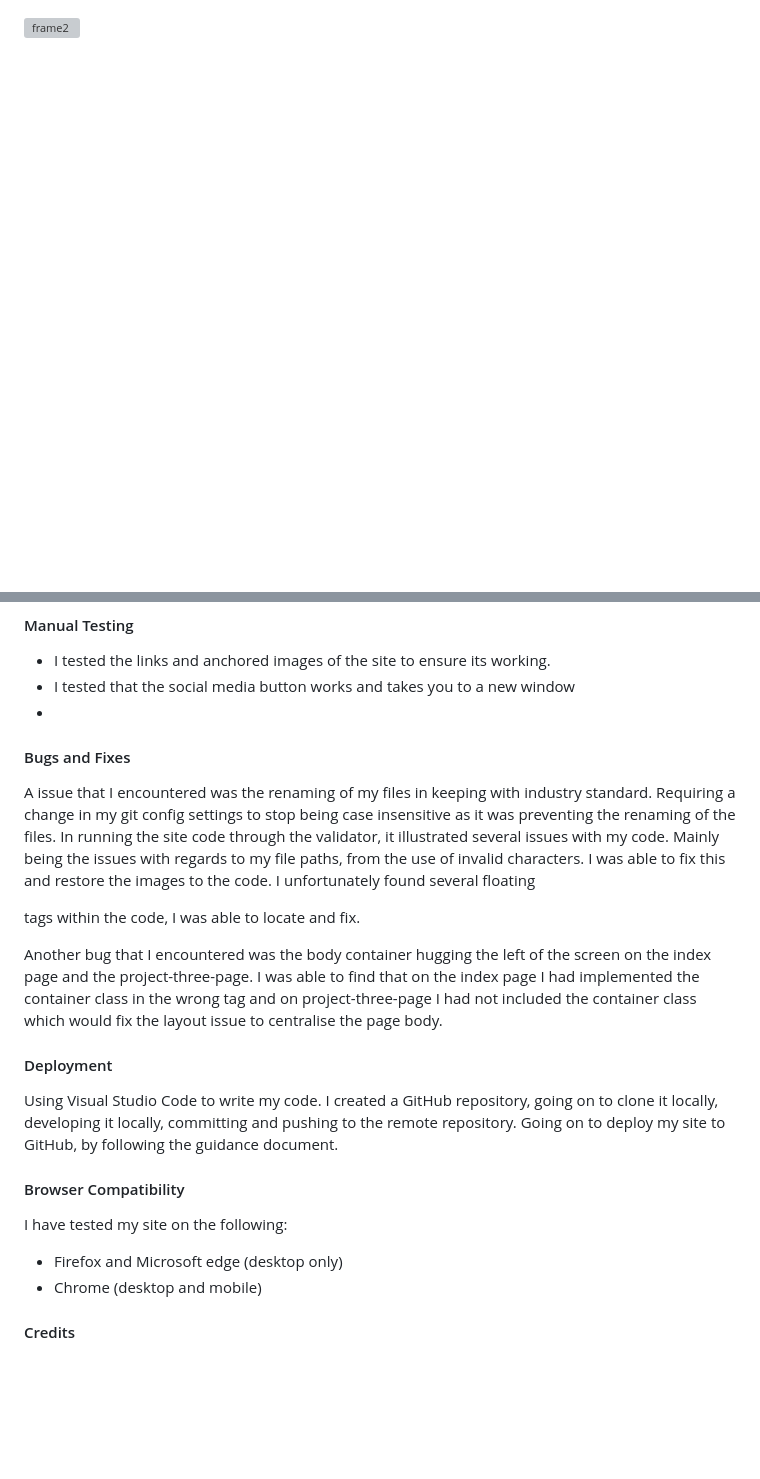
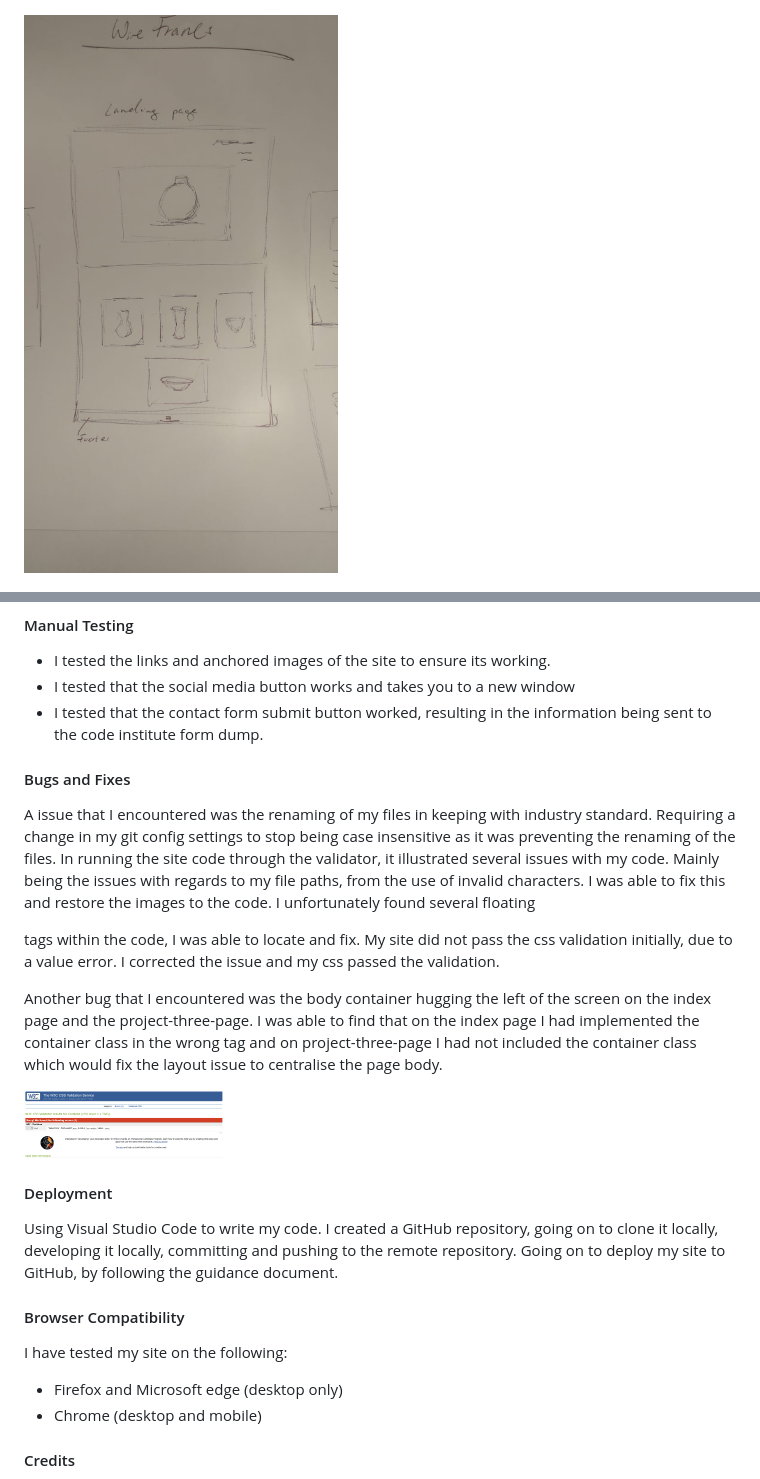
Before and after one commit to sims-bit/Milestone-Project-One.github.io, a Markdown page: README.md, 2 parts joined by grey strips. GitHub-like rendering; blank space fills up the shorter version; grey boxes are pictures that could not be loaded.

Commit message:
Add screenshot to readme.file

```diff
--- a/README.md
+++ b/README.md
@@ -36,7 +36,7 @@ Clearly illustrate who the artist is, inform the site visitor of the artists cur
 
 ![frame2](./Readme-media/contact-and-about-frame.jpg)
 
-![frame2](./Readme-media/Landing-frame.jpg)
+![frame2](./Readme-media/landing-frame.jpg)
 
 ![frame2](./Readme-media/project-frame.jpg)
 
@@ -87,25 +87,25 @@ The site was tested on various screen sizes through Dev Tools to ensure website
 #### Manual Testing
 - I tested the links and anchored images of the site to ensure its working.
 - I tested that the social media button works and takes you to a new window
--
+- I tested that the contact form submit button worked, resulting in the information being sent to the code institute form dump.
 
 
 #### Bugs and Fixes
 A issue that I encountered was  the renaming of my files in keeping with industry standard.  Requiring a change in my git config settings to stop being case insensitive as it was preventing the renaming of the files.
 In running the site code through the validator, it illustrated several issues with my code. Mainly being the issues with regards to my file paths, from the use of invalid characters. I was able to fix this and restore the images to the code. I unfortunately found several floating <div> tags within the code, I was able to locate and fix.
+My site did not pass the css validation initially, due to a value error. I corrected the issue and my css passed the validation.
 
 Another bug that I encountered was the body container hugging the left of the screen on the index page and the project-three-page. I was able to find that on the index page I had implemented the container class in the wrong tag and on project-three-page I had not included the container class which would fix the layout issue to centralise the page body.
 
+<img src="./Readme-media/css-fail-validation.png" width="200px" height="auto">
+
 #### Deployment
 Using Visual Studio Code to write my code. I created a GitHub repository, going on to clone it locally, developing it locally, committing and pushing to the remote repository.  Going on to deploy my site to GitHub, by following the guidance document.
-
-
 
 #### Browser Compatibility
 I have tested my site on the following:
 -	Firefox and Microsoft edge (desktop only)
 -	Chrome (desktop and mobile)
-
 
 
 #### Credits
```
Also changed, not shown: other parts of README.md (+1 -1 lines).
